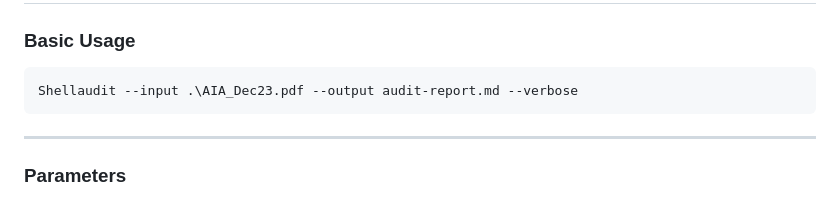
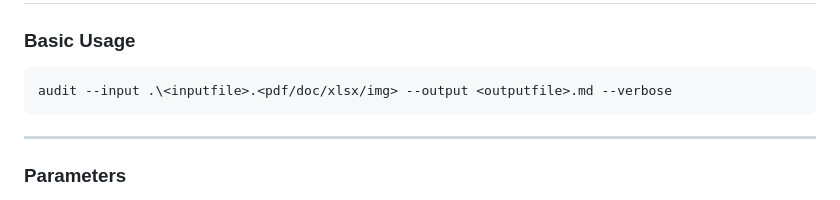
Before and after one commit to jialu0095/copilot-audit-agent, a Markdown page: README.md, the part around the change. GitHub-like rendering.

Commit message:
Update usage example in README.md

````diff
--- a/README.md
+++ b/README.md
@@ -91,7 +91,7 @@ python -m pip install -e .
 ### Basic Usage
 
 ```bash
-Shellaudit --input .\AIA_Dec23.pdf --output audit-report.md --verbose
+audit --input .\<inputfile>.<pdf/doc/xlsx/img> --output <outputfile>.md --verbose
 ```
 
 ***
````
